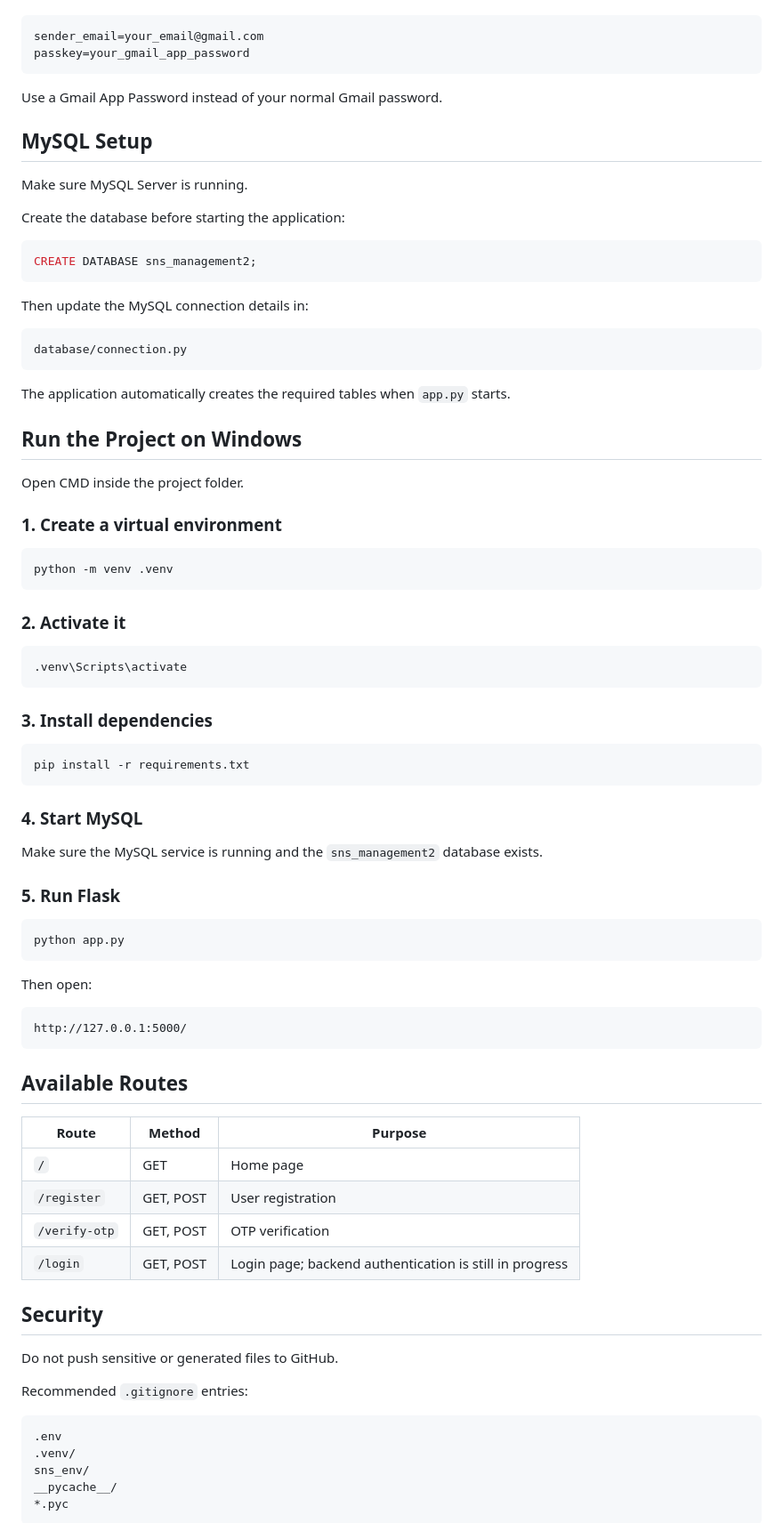
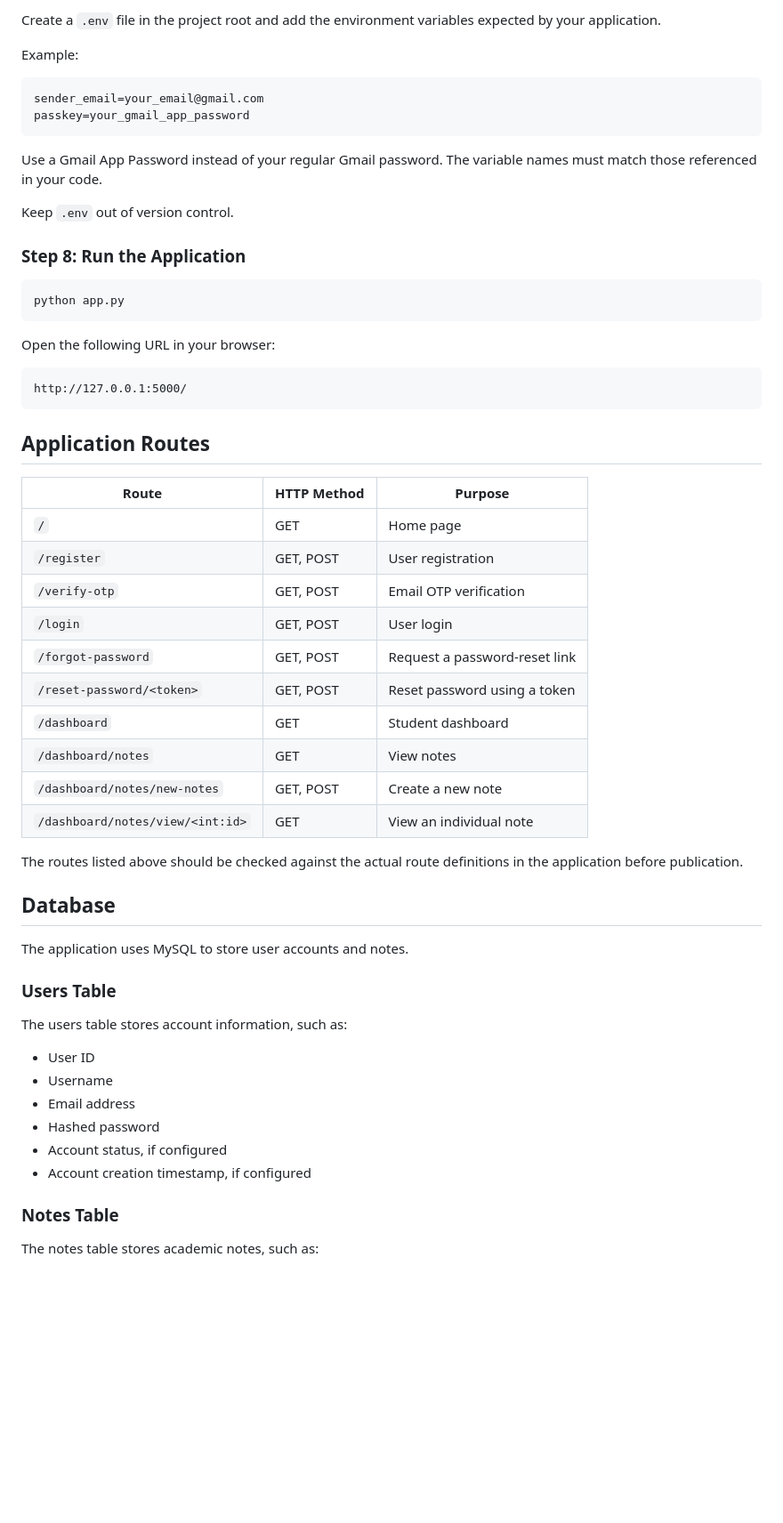
Before and after one commit to Manusha-M/SNS-Student-Notes-System, a Markdown page: README.md, the part around one of its changes. Shown at 89% size. GitHub-like rendering; blank space fills up the shorter version.

````diff
--- a/README.md
+++ b/README.md
@@ -150,85 +175,61 @@ Create a `.env` file in the project root with values like:
+Create a `.env` file in the project root and add the environment variables expected by your application.
+
+Example:
 
 ```env
 sender_email=your_email@gmail.com
 passkey=your_gmail_app_password
 ```
 
-Use a Gmail App Password instead of your normal Gmail password.
+Use a Gmail App Password instead of your regular Gmail password. The variable names must match those referenced in your code.
 
-## MySQL Setup
+Keep `.env` out of version control.
 
-Make sure MySQL Server is running.
+### Step 8: Run the Application
 
-Create the database before starting the application:
-
-```sql
-CREATE DATABASE sns_management2;
-```
-
-Then update the MySQL connection details in:
-
-```text
-database/connection.py
-```
-
-The application automatically creates the required tables when `app.py` starts.
-
-## Run the Project on Windows
-
-Open CMD inside the project folder.
-
-### 1. Create a virtual environment
-
-```cmd
-python -m venv .venv
-```
-
-### 2. Activate it
-
-```cmd
-.venv\Scripts\activate
-```
-
-### 3. Install dependencies
-
-```cmd
-pip install -r requirements.txt
-```
-
-### 4. Start MySQL
-
-Make sure the MySQL service is running and the `sns_management2` database exists.
-
-### 5. Run Flask
-
-```cmd
+```bash
 python app.py
 ```
 
-Then open:
+Open the following URL in your browser:
 
 ```text
 http://127.0.0.1:5000/
 ```
 
-## Available Routes
+## Application Routes
 
-| Route | Method | Purpose |
+| Route | HTTP Method | Purpose |
 |---|---|---|
 | `/` | GET | Home page |
 | `/register` | GET, POST | User registration |
-| `/verify-otp` | GET, POST | OTP verification |
-| `/login` | GET, POST | Login page; backend authentication is still in progress |
+| `/verify-otp` | GET, POST | Email OTP verification |
+| `/login` | GET, POST | User login |
+| `/forgot-password` | GET, POST | Request a password-reset link |
+| `/reset-password/<token>` | GET, POST | Reset password using a token |
+| `/dashboard` | GET | Student dashboard |
+| `/dashboard/notes` | GET | View notes |
+| `/dashboard/notes/new-notes` | GET, POST | Create a new note |
+| `/dashboard/notes/view/<int:id>` | GET | View an individual note |
 
-## Security
+The routes listed above should be checked against the actual route definitions in the application before publication.
 
-Do not push sensitive or generated files to GitHub.
+## Database
 
-Recommended `.gitignore` entries:
+The application uses MySQL to store user accounts and notes.
 
-```gitignore
-.env
-.venv/
-sns_env/
-__pycache__/
-*.pyc
+### Users Table
+
+The users table stores account information, such as:
+
+- User ID
+- Username
+- Email address
+- Hashed password
+- Account status, if configured
+- Account creation timestamp, if configured
+
+### Notes Table
+
+The notes table stores academic notes, such as:
+
````
Also changed, not shown: other parts of README.md (+207 -120 lines).
